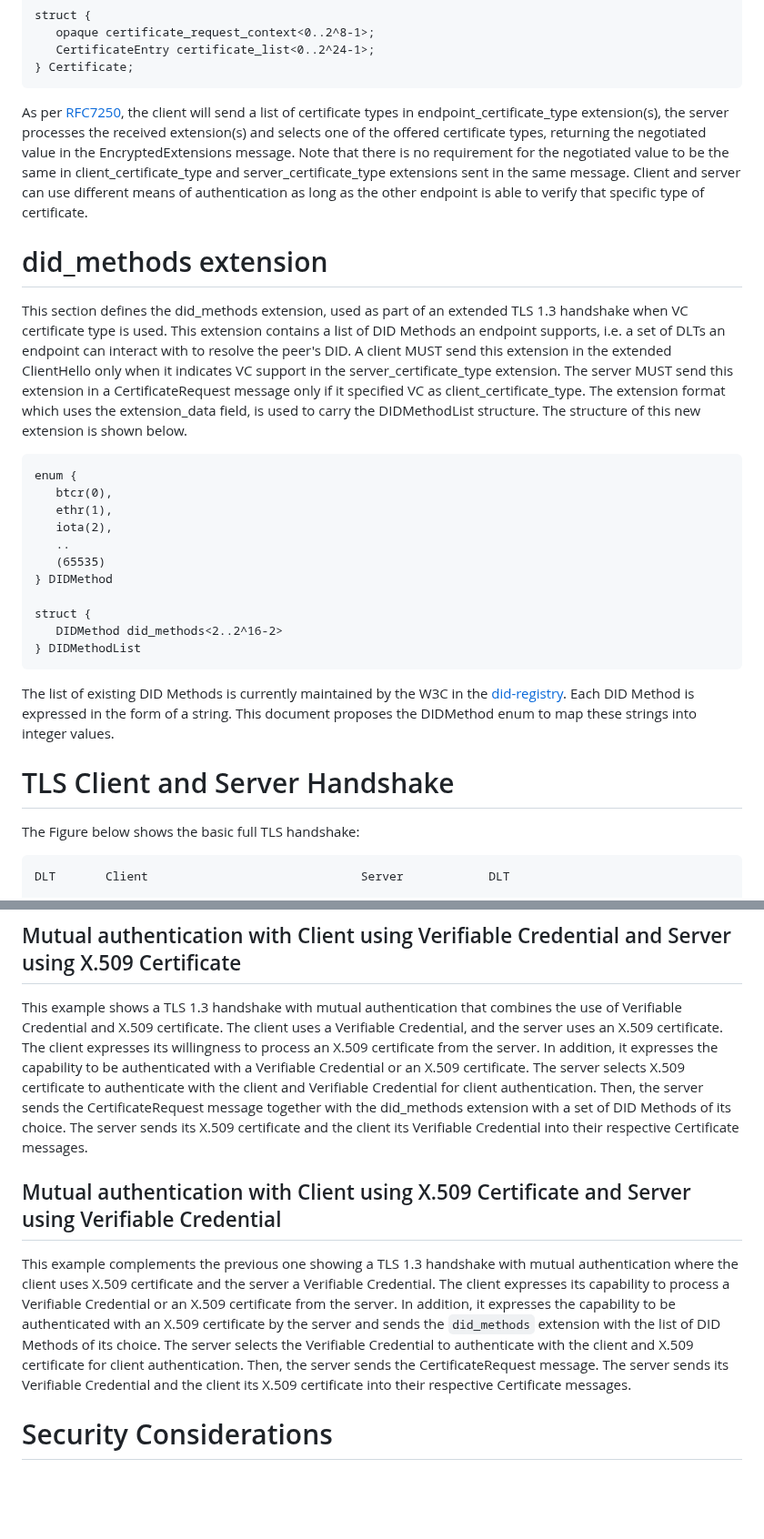
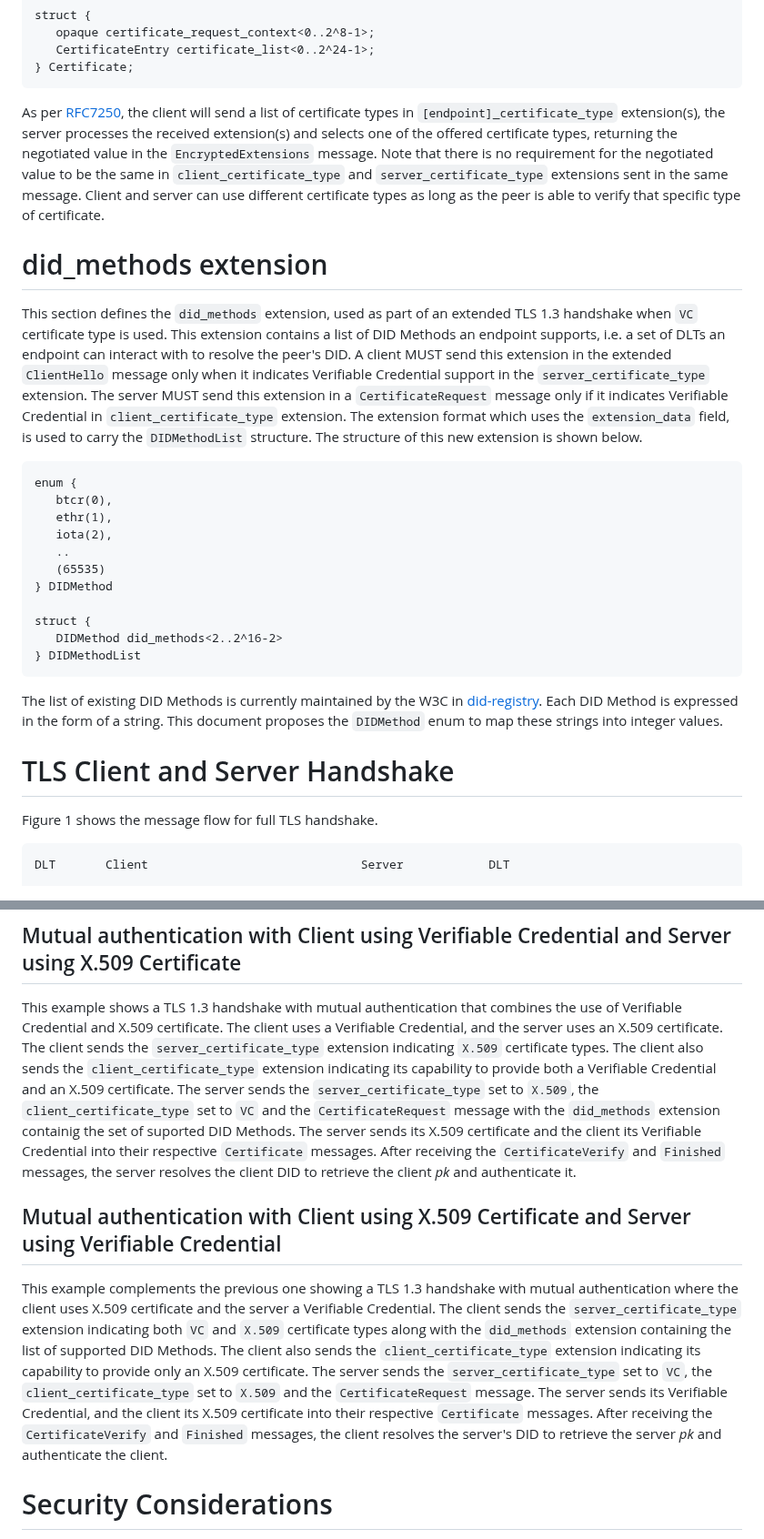
Before and after one commit to thomas-fossati/draft-vesco-vcauthtls, a Markdown page: draft-vesco-vcauthtls.md, 2 parts joined by grey strips. Shown at 91% size. Rendered like a GitHub page; blank space fills up the shorter version.

````diff
--- a/draft-vesco-vcauthtls.md
+++ b/draft-vesco-vcauthtls.md
@@ -129,11 +111,11 @@ struct {
 } Certificate;
 ~~~
 
-As per [RFC7250](https://datatracker.ietf.org/doc/html/rfc7250), the client will send a list of certificate types in endpoint_certificate_type extension(s), the server processes the received extension(s) and selects one of the offered certificate types, returning the negotiated value in the EncryptedExtensions message. Note that there is no requirement for the negotiated value to be the same in client_certificate_type and server_certificate_type extensions sent in the same message. Client and server can use different means of authentication as long as the other endpoint is able to verify that specific type of certificate.
+As per [RFC7250](https://datatracker.ietf.org/doc/html/rfc7250), the client will send a list of certificate types in ``[endpoint]_certificate_type`` extension(s), the server processes the received extension(s) and selects one of the offered certificate types, returning the negotiated value in the ``EncryptedExtensions`` message. Note that there is no requirement for the negotiated value to be the same in ``client_certificate_type`` and ``server_certificate_type`` extensions sent in the same message. Client and server can use different certificate types as long as the peer is able to verify that specific type of certificate.
 
 # did_methods extension
 
-This section defines the did_methods extension, used as part of an extended TLS 1.3 handshake when VC certificate type is used. This extension contains a list of DID Methods an endpoint supports, i.e. a set of DLTs an endpoint can interact with to resolve the peer's DID. A client MUST send this extension in the extended ClientHello only when it indicates VC support in the server_certificate_type extension. The server MUST send this extension in a CertificateRequest message only if it specified VC as client_certificate_type. The extension format which uses the extension_data field, is used to carry the DIDMethodList structure. The structure of this new extension is shown below.
+This section defines the ``did_methods`` extension, used as part of an extended TLS 1.3 handshake when ``VC`` certificate type is used. This extension contains a list of DID Methods an endpoint supports, i.e. a set of DLTs an endpoint can interact with to resolve the peer's DID. A client MUST send this extension in the extended ``ClientHello`` message only when it indicates Verifiable Credential support in the ``server_certificate_type`` extension. The server MUST send this extension in a ``CertificateRequest`` message only if it indicates Verifiable Credential in ``client_certificate_type`` extension. The extension format which uses the ``extension_data`` field, is used to carry the ``DIDMethodList`` structure. The structure of this new extension is shown below.
 
 ~~~
 enum {
@@ -149,11 +131,11 @@ struct {
 } DIDMethodList
 ~~~
 
-The list of existing DID Methods is currently maintained by the W3C in the [did-registry](https://www.w3.org/TR/did-spec-registries/#did-methods). Each DID Method is expressed in the form of a string. This document proposes the DIDMethod enum to map these strings into integer values.
+The list of existing DID Methods is currently maintained by the W3C in [did-registry](https://www.w3.org/TR/did-spec-registries/#did-methods). Each DID Method is expressed in the form of a string. This document proposes the ``DIDMethod`` enum to map these strings into integer values.
 
 # TLS Client and Server Handshake
 
-The Figure below shows the basic full TLS handshake:
+Figure 1 shows the message flow for full TLS handshake.
 
 ~~~~~
 DLT	      Client                              Server            DLT
@@ -328,11 +307,9 @@ Server -> dlt2 : DID Resolve
 ## Mutual authentication with Client using Verifiable Credential and Server using X.509 Certificate
 
 This example shows a TLS 1.3 handshake with mutual authentication that combines the use of Verifiable Credential and X.509 certificate. The client uses a Verifiable Credential, and the server uses an X.509 certificate.
-The client expresses its willingness to process an X.509 certificate from the server. In addition, it expresses the capability to be authenticated with a Verifiable Credential or an X.509 certificate.
-The server selects X.509 certificate to authenticate with the client and Verifiable Credential for client authentication. Then, the server sends the CertificateRequest message together with the did_methods extension with a set of DID Methods of its choice.
-The server sends its X.509 certificate and the client its Verifiable Credential into their respective Certificate messages.
-
-<!-- TODO description of DID resolve at server side -->
+The client sends the ``server_certificate_type`` extension indicating ``X.509`` certificate types. The client also sends the ``client_certificate_type`` extension indicating its capability to provide both a Verifiable Credential and an X.509 certificate.
+The server sends the ``server_certificate_type`` set to ``X.509``, the ``client_certificate_type`` set to ``VC`` and the ``CertificateRequest`` message with the ``did_methods`` extension containig the set of suported DID Methods. The server sends its X.509 certificate and the client its Verifiable Credential into their respective ``Certificate`` messages.
+After receiving the ``CertificateVerify`` and ``Finished`` messages, the server resolves the client DID to retrieve the client _pk_ and authenticate it.
 
 <!--
 ```
@@ -363,11 +340,9 @@ Server -> IOTA : DID Resolve
 ## Mutual authentication with Client using X.509 Certificate and Server using Verifiable Credential
 
 This example complements the previous one showing a TLS 1.3 handshake with mutual authentication where the client uses X.509 certificate and the server a Verifiable Credential.
-The client expresses its capability to process a Verifiable Credential or an X.509 certificate from the server. In addition, it expresses the capability to be authenticated with an X.509 certificate by the server and sends the ``did_methods`` extension with the list of DID Methods of its choice.
-The server selects the Verifiable Credential to authenticate with the client and X.509 certificate for client authentication. Then, the server sends the CertificateRequest message.
-The server sends its Verifiable Credential and the client its X.509 certificate into their respective Certificate messages.
-
-<!-- TODO description of DID resolve at server side -->
+The client sends the ``server_certificate_type`` extension indicating both ``VC`` and ``X.509`` certificate types along with the ``did_methods`` extension containing the list of supported DID Methods. The client also sends the ``client_certificate_type`` extension indicating its capability to provide only an X.509 certificate.
+The server sends the ``server_certificate_type`` set to ``VC``, the ``client_certificate_type`` set to ``X.509`` and the ``CertificateRequest`` message. The server sends its Verifiable Credential, and the client its X.509 certificate into their respective ``Certificate`` messages.
+After receiving the ``CertificateVerify`` and ``Finished`` messages, the client resolves the server's DID to retrieve the server _pk_ and authenticate the client.
 
 <!--
 ```
````
Also changed, not shown: other parts of draft-vesco-vcauthtls.md (+34 -57 lines).
